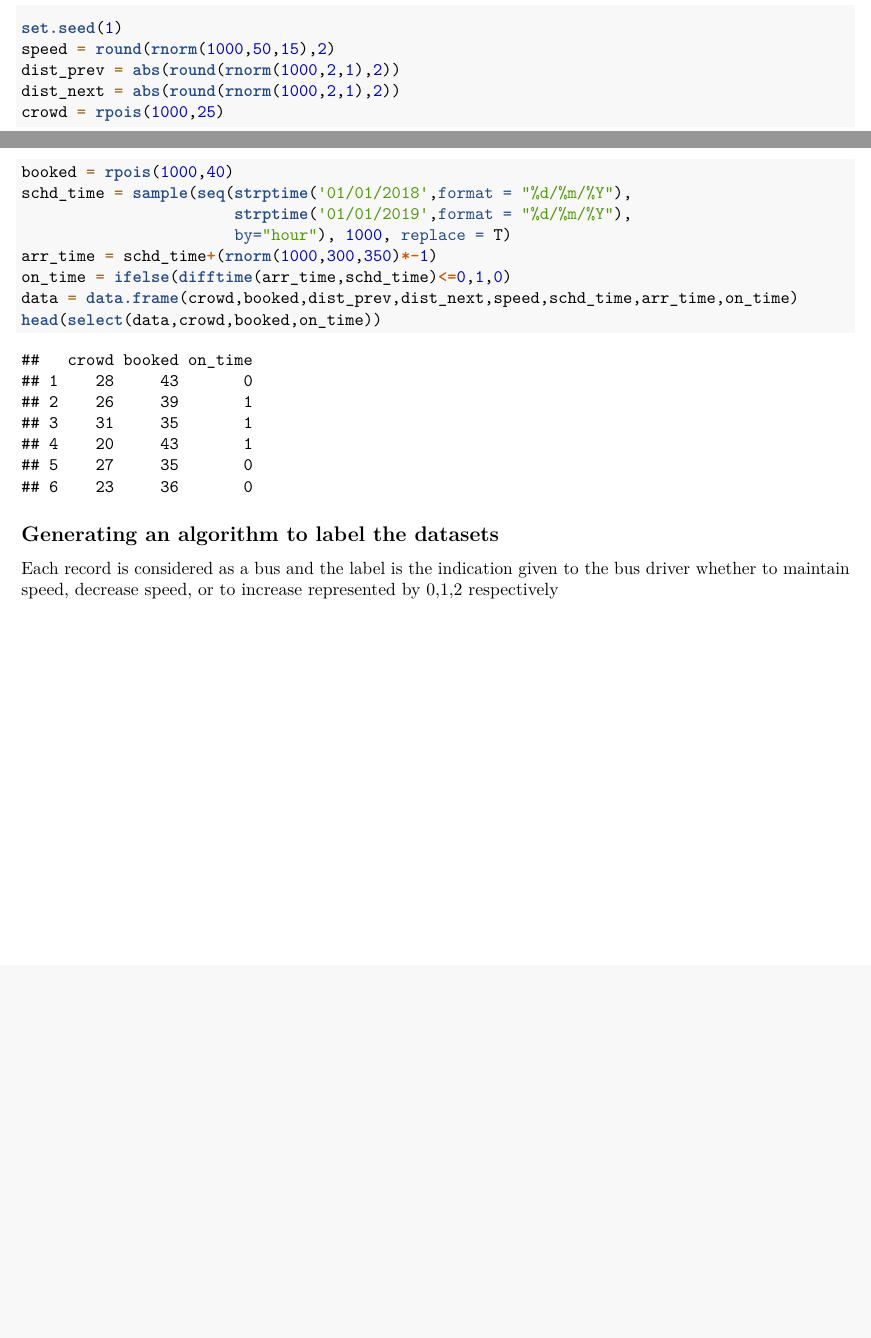
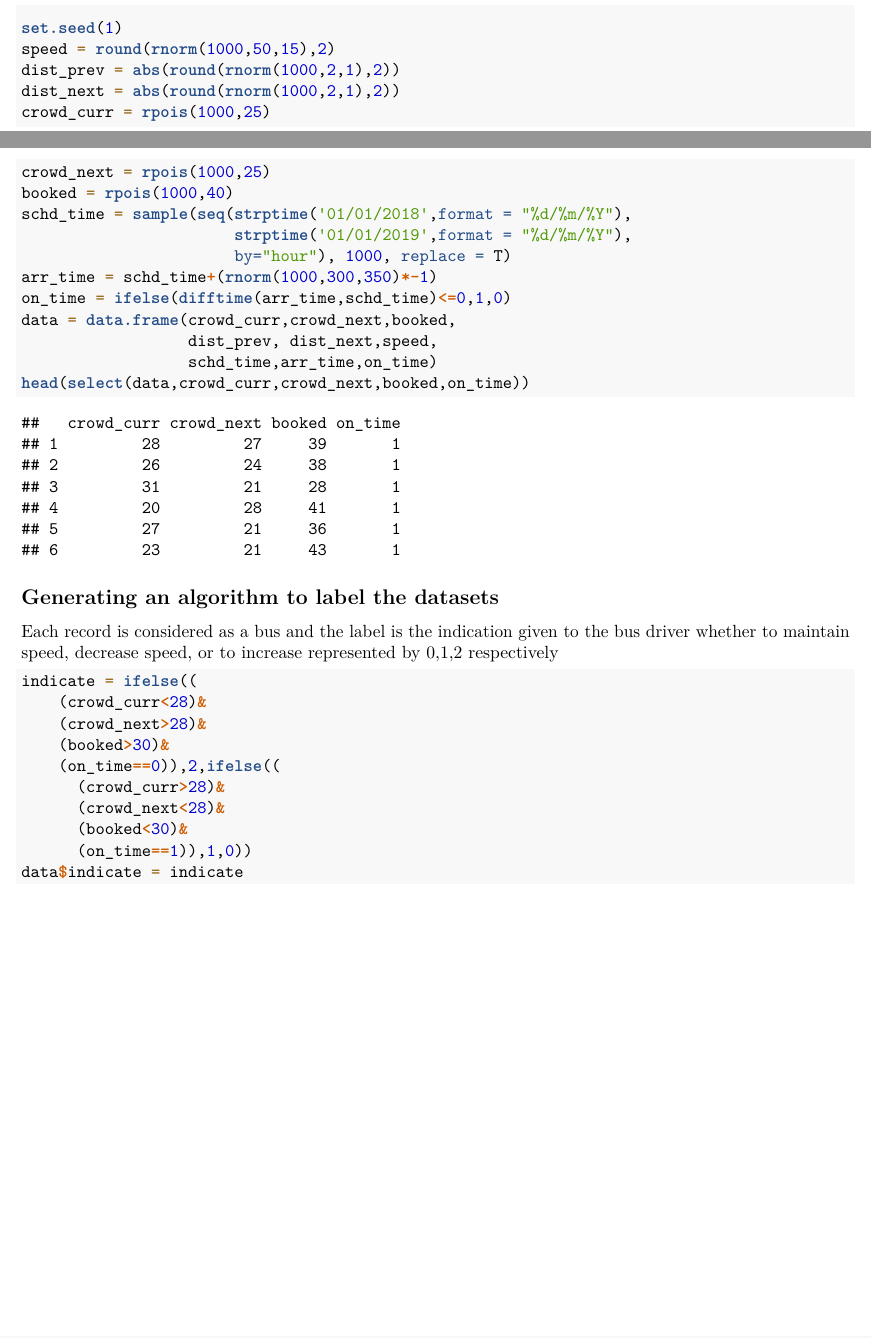
Before and after one commit to Stormers-one/scheduling-algorithm, an R Markdown document (Rmd/algorithm_generation.Rmd): two parts of pages 1 and 2 of 2, joined at a grey line, cut so that both start at the same text, the shorter picture padded with empty space. Rendered offline with R 4.5, knitr and Pandoc, then LaTeX, with nearby package versions.

Commit message:
labelling done

````diff
--- a/Rmd/algorithm_generation.Rmd
+++ b/Rmd/algorithm_generation.Rmd
@@ -26,18 +26,34 @@ set.seed(1)
 speed = round(rnorm(1000,50,15),2)
 dist_prev = abs(round(rnorm(1000,2,1),2))
 dist_next = abs(round(rnorm(1000,2,1),2))
-crowd = rpois(1000,25)
+crowd_curr = rpois(1000,25)
+crowd_next = rpois(1000,25)
 booked = rpois(1000,40)
 schd_time = sample(seq(strptime('01/01/2018',format = "%d/%m/%Y"),
                        strptime('01/01/2019',format = "%d/%m/%Y"),
                        by="hour"), 1000, replace = T)
 arr_time = schd_time+(rnorm(1000,300,350)*-1)
 on_time = ifelse(difftime(arr_time,schd_time)<=0,1,0)
-data = data.frame(crowd,booked,dist_prev,dist_next,speed,schd_time,arr_time,on_time)
-head(select(data,crowd,booked,on_time))
+data = data.frame(crowd_curr,crowd_next,booked,
+                  dist_prev, dist_next,speed,
+                  schd_time,arr_time,on_time)
+head(select(data,crowd_curr,crowd_next,booked,on_time))
 ```
 
 
 ## Generating an algorithm to label the datasets
 
 Each record is considered as a bus and the label is the indication given to the bus driver whether to maintain speed, decrease speed, or to increase represented by 0,1,2 respectively
+
+```{r}
+indicate = ifelse((
+    (crowd_curr<28)&
+    (crowd_next>28)&
+    (booked>30)&
+    (on_time==0)),2,ifelse((
+      (crowd_curr>28)&
+      (crowd_next<28)&
+      (booked<30)&
+      (on_time==1)),1,0))
+data$indicate = indicate
+```
````
Also changed, not shown: algorithm_generation.pdf.
